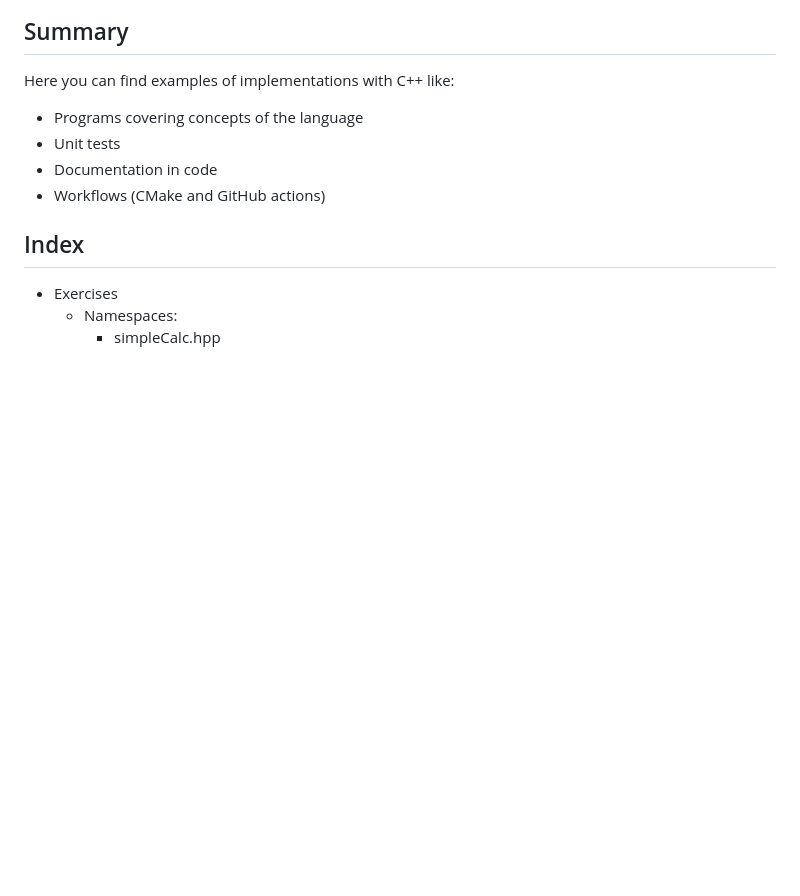
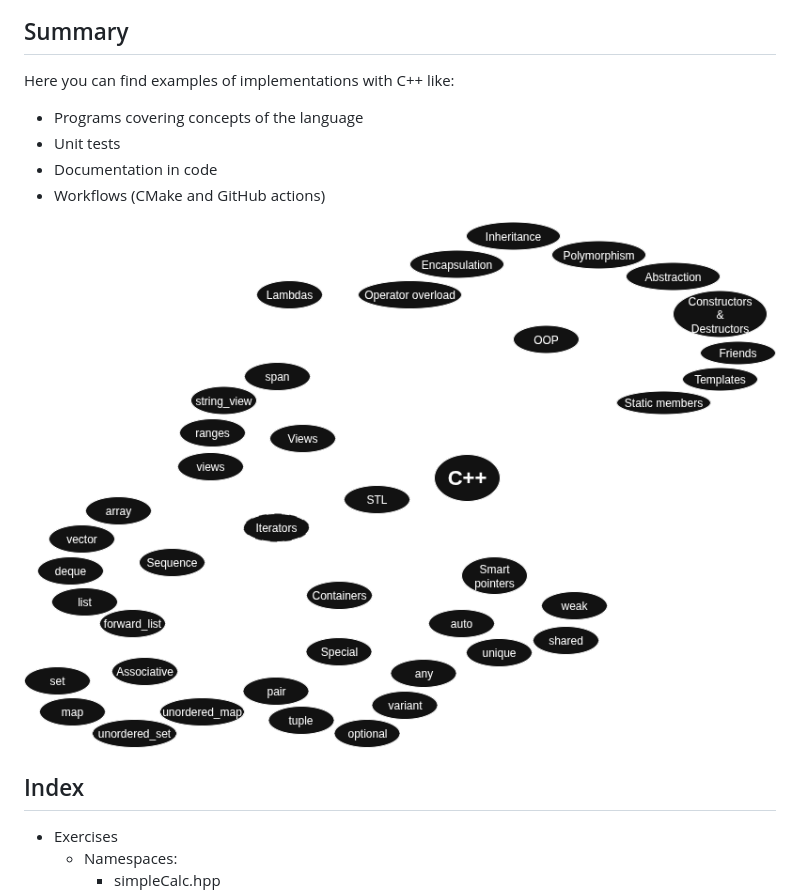
Before and after one commit to ailr16/JustCpp, a Markdown page: README.md, the part around the change. Drawn GitHub-style; pictures changed too: docs/cpp.png (added); blank space fills up the shorter version.

Commit message:
Added mind map of repo

```diff
--- a/README.md
+++ b/README.md
@@ -11,6 +11,8 @@ Here you can find examples of implementations with C++ like:
 - Documentation in code
 - Workflows (CMake and GitHub actions)
 
+![a](./docs/cpp.png)
+
 ## Index
 - Exercises
   - Namespaces:
```
